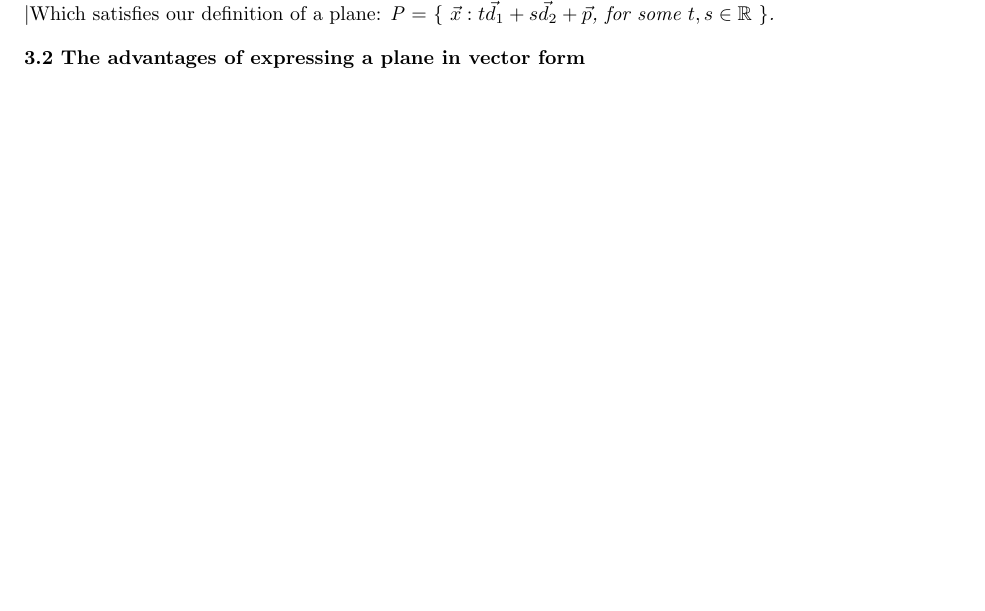
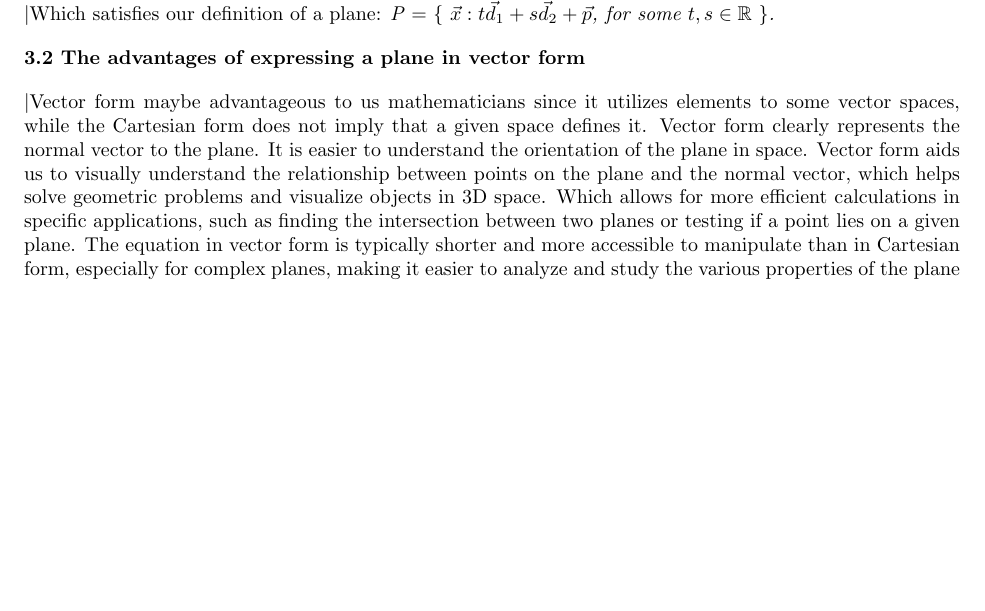
Before and after one commit to andrewjosephlehmann/MAT223, a LaTeX document (Groupreport1.tex): part of page 6 of 6, cut so that both start at the same text, the shorter picture padded with empty space. Compiled offline with pdfLaTeX.

Commit message:
Update Groupreport1.tex
Mostly complete

```diff
--- a/Groupreport1.tex
+++ b/Groupreport1.tex
@@ -438,5 +438,7 @@ $, for some $t,s\in\mathbb R$}
 
 \textbf{3.2 The advantages of expressing a plane in vector form}
 
+\textbar{Vector form maybe advantageous to us mathematicians since it utilizes elements to some vector spaces, while the Cartesian form does not imply that a given space defines it. Vector form clearly represents the normal vector to the plane. It is easier to understand the orientation of the plane in space.
+	Vector form aids us to visually understand the relationship between points on the plane and the normal vector, which helps solve geometric problems and visualize objects in 3D space. Which allows for more efficient calculations in specific applications, such as finding the intersection between two planes or testing if a point lies on a given plane. The equation in vector form is typically shorter and more accessible to manipulate than in Cartesian form, especially for complex planes, making it easier to analyze and study the various properties of the plane}
 
 \end{document}
```
